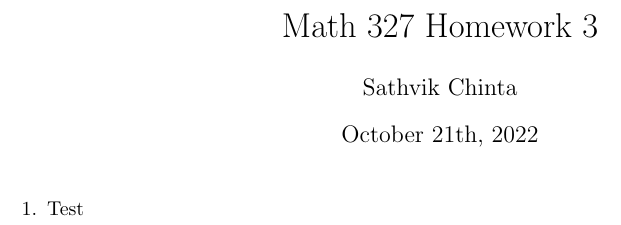
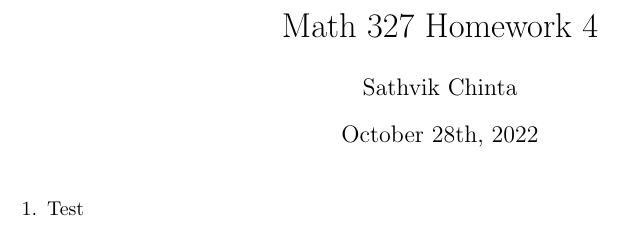
Before and after one commit to NSC508/MATH-327, a LaTeX problem sheet (Homework/Homework 4/homework4.tex): part of the page, cut so that both start at the same text. Compiled offline with pdfLaTeX.

Commit message:
Changed dates on HW4

```diff
--- a/Homework/Homework 4/homework4.tex
+++ b/Homework/Homework 4/homework4.tex
@@ -17,9 +17,9 @@
 \newcommand{\ansSpace}{\vspace{70mm}}
 
 
-\title{Math 327 Homework 3}
+\title{Math 327 Homework 4}
 \author{Sathvik Chinta}
-\date{October 21th, 2022}
+\date{October 28th, 2022}
 
 \begin{document}
 
```
Also changed, not shown: Homework/Homework 4/homework4.pdf, 2 other files.
